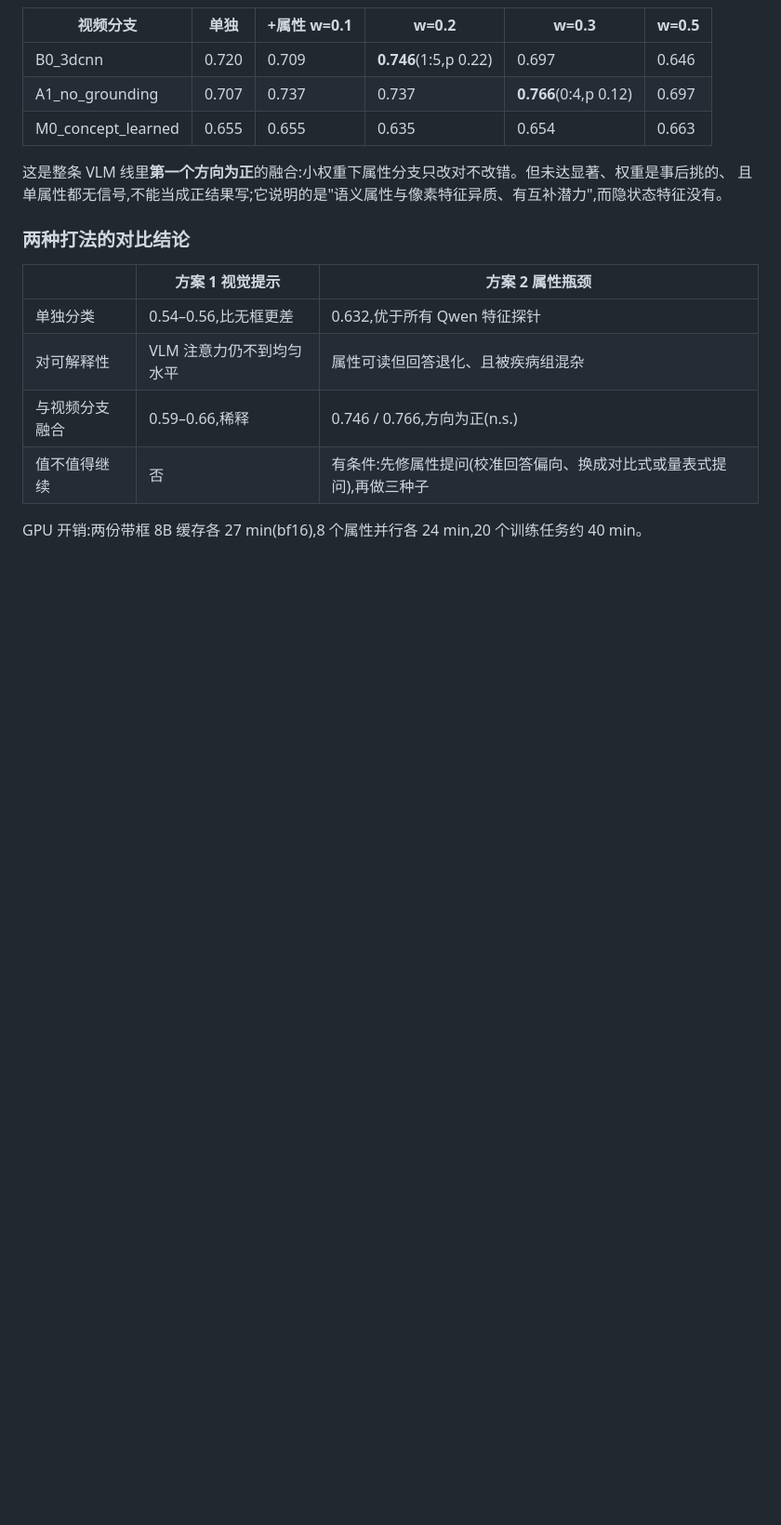
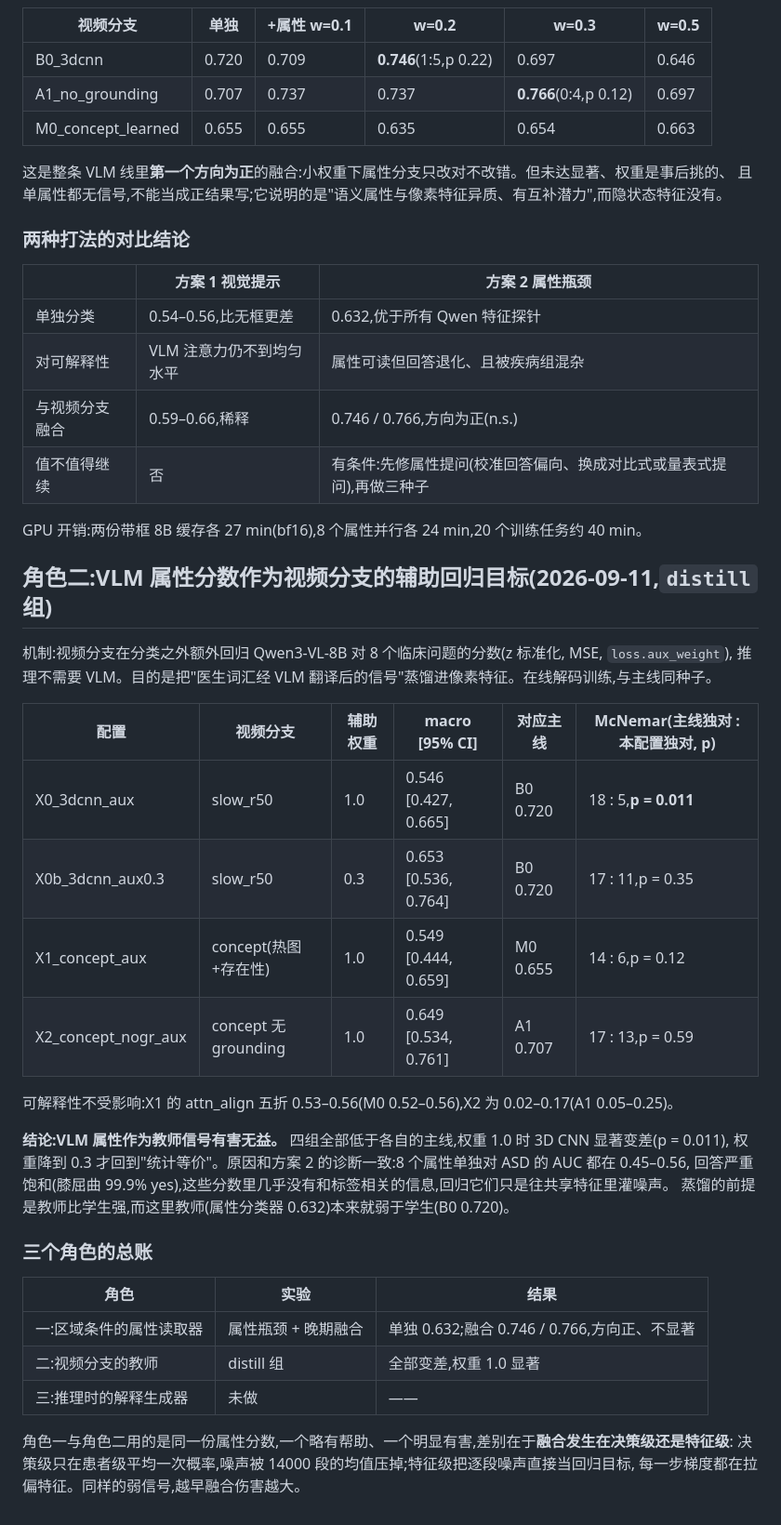
Before and after one commit to ChenKaiXuSan/ClinicalCLIP_ASD_PyTorch, a Markdown page: docs/vlm_backbone.md, the part around the change. Shown at 93% size. Rendered like a GitHub page; blank space fills up the shorter version.

Commit message:
docs: 角色二结果 —— VLM 属性作为辅助回归目标全部变差, 权重 1.0 时 3D CNN 显著低于基线(p=0.011)
Co-Authored-By: Claude Fable 5.1 <noreply@anthropic.com>
Claude-Session: https://claude.ai/code/session_01B5bjpBTyrvqEWyhehMvNM5

```diff
--- a/docs/vlm_backbone.md
+++ b/docs/vlm_backbone.md
@@ -314,3 +314,34 @@ McNemar(A 独对 : B 独对,p):
 | 值不值得继续 | 否 | 有条件:先修属性提问(校准回答偏向、换成对比式或量表式提问),再做三种子 |
 
 GPU 开销:两份带框 8B 缓存各 27 min(bf16),8 个属性并行各 24 min,20 个训练任务约 40 min。
+
+## 角色二:VLM 属性分数作为视频分支的辅助回归目标(2026-09-11,`distill` 组)
+
+机制:视频分支在分类之外额外回归 Qwen3-VL-8B 对 8 个临床问题的分数(z 标准化, MSE, `loss.aux_weight`),
+推理不需要 VLM。目的是把"医生词汇经 VLM 翻译后的信号"蒸馏进像素特征。在线解码训练,与主线同种子。
+
+| 配置 | 视频分支 | 辅助权重 | macro [95% CI] | 对应主线 | McNemar(主线独对 : 本配置独对, p) |
+|---|---|---|---|---|---|
+| X0_3dcnn_aux | slow_r50 | 1.0 | 0.546 [0.427, 0.665] | B0 0.720 | 18 : 5,**p = 0.011** |
+| X0b_3dcnn_aux0.3 | slow_r50 | 0.3 | 0.653 [0.536, 0.764] | B0 0.720 | 17 : 11,p = 0.35 |
+| X1_concept_aux | concept(热图+存在性) | 1.0 | 0.549 [0.444, 0.659] | M0 0.655 | 14 : 6,p = 0.12 |
+| X2_concept_nogr_aux | concept 无 grounding | 1.0 | 0.649 [0.534, 0.761] | A1 0.707 | 17 : 13,p = 0.59 |
+
+可解释性不受影响:X1 的 attn_align 五折 0.53–0.56(M0 0.52–0.56),X2 为 0.02–0.17(A1 0.05–0.25)。
+
+**结论:VLM 属性作为教师信号有害无益。** 四组全部低于各自的主线,权重 1.0 时 3D CNN 显著变差(p = 0.011),
+权重降到 0.3 才回到"统计等价"。原因和方案 2 的诊断一致:8 个属性单独对 ASD 的 AUC 都在 0.45–0.56,
+回答严重饱和(膝屈曲 99.9% yes),这些分数里几乎没有和标签相关的信息,回归它们只是往共享特征里灌噪声。
+蒸馏的前提是教师比学生强,而这里教师(属性分类器 0.632)本来就弱于学生(B0 0.720)。
+
+### 三个角色的总账
+
+| 角色 | 实验 | 结果 |
+|---|---|---|
+| 一:区域条件的属性读取器 | 属性瓶颈 + 晚期融合 | 单独 0.632;融合 0.746 / 0.766,方向正、不显著 |
+| 二:视频分支的教师 | distill 组 | 全部变差,权重 1.0 显著 |
+| 三:推理时的解释生成器 | 未做 | —— |
+
+角色一与角色二用的是同一份属性分数,一个略有帮助、一个明显有害,差别在于**融合发生在决策级还是特征级**:
+决策级只在患者级平均一次概率,噪声被 14000 段的均值压掉;特征级把逐段噪声直接当回归目标,
+每一步梯度都在拉偏特征。同样的弱信号,越早融合伤害越大。
```
